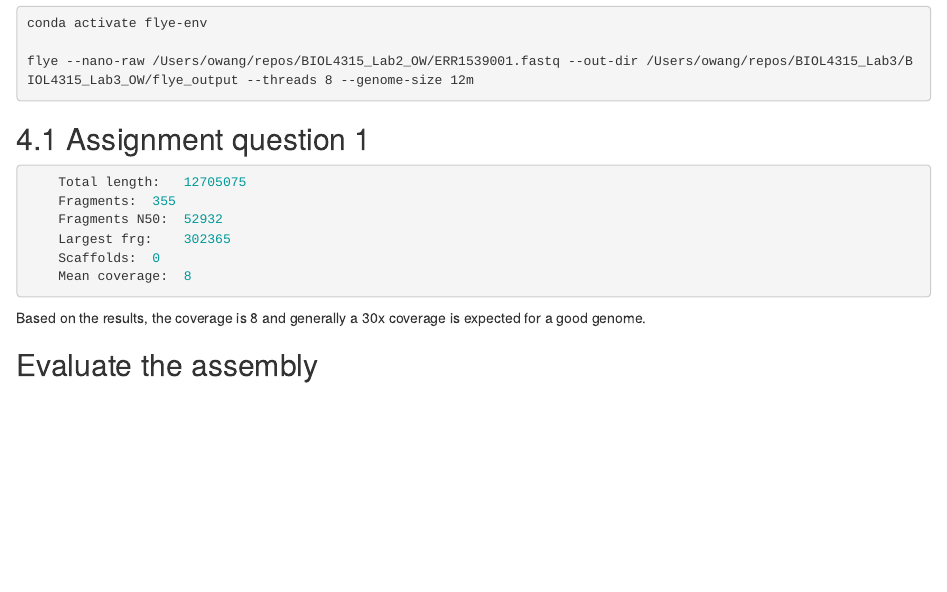
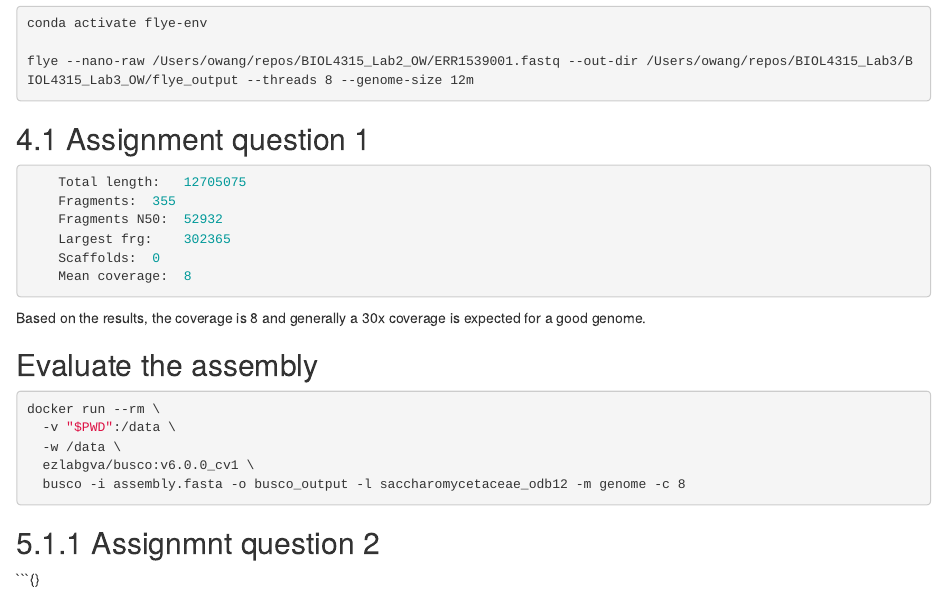
Before and after one commit to oceannewang/BIOL4315_Lab3_OW, an R Markdown document (BIOl4315_Lab3_OW.Rmd): the page in a window 1100 px wide, from 560 px down. Rendered offline with R 4.5, knitr and Pandoc, with nearby package versions.

````diff
--- a/BIOl4315_Lab3_OW.Rmd
+++ b/BIOl4315_Lab3_OW.Rmd
@@ -51,3 +51,16 @@
 Based on the results, the coverage is 8 and generally a 30x coverage is expected for a good genome.
 
 ## Evaluate the assembly
+```{bash BUSCO, eval=FALSE}
+docker run --rm \
+  -v "$PWD":/data \
+  -w /data \
+  ezlabgva/busco:v6.0.0_cv1 \
+  busco -i assembly.fasta -o busco_output -l saccharomycetaceae_odb12 -m genome -c 8
+
+```
+
+## 5.1.1 Assignmnt question 2
+
+
+```{}
````
Also changed, not shown: 2 other files.
